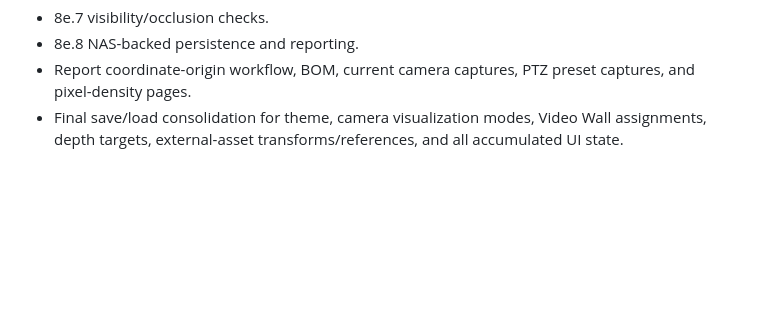
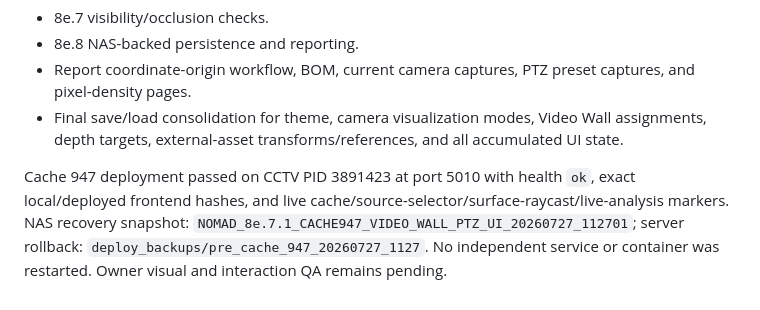
Before and after one commit to felipegbir/3D-CCTV-Simulator, a Markdown page: AUDIT_8E.md, the part around the change. Rendered like a GitHub page; blank space fills up the shorter version.

Commit message:
Record cache 947 deployment

```diff
--- a/AUDIT_8E.md
+++ b/AUDIT_8E.md
@@ -291,3 +291,5 @@ Remaining roadmap after cache 947:
 - 8e.8 NAS-backed persistence and reporting.
 - Report coordinate-origin workflow, BOM, current camera captures, PTZ preset captures, and pixel-density pages.
 - Final save/load consolidation for theme, camera visualization modes, Video Wall assignments, depth targets, external-asset transforms/references, and all accumulated UI state.
+
+Cache 947 deployment passed on CCTV PID 3891423 at port 5010 with health `ok`, exact local/deployed frontend hashes, and live cache/source-selector/surface-raycast/live-analysis markers. NAS recovery snapshot: `NOMAD_8e.7.1_CACHE947_VIDEO_WALL_PTZ_UI_20260727_112701`; server rollback: `deploy_backups/pre_cache_947_20260727_1127`. No independent service or container was restarted. Owner visual and interaction QA remains pending.
```
